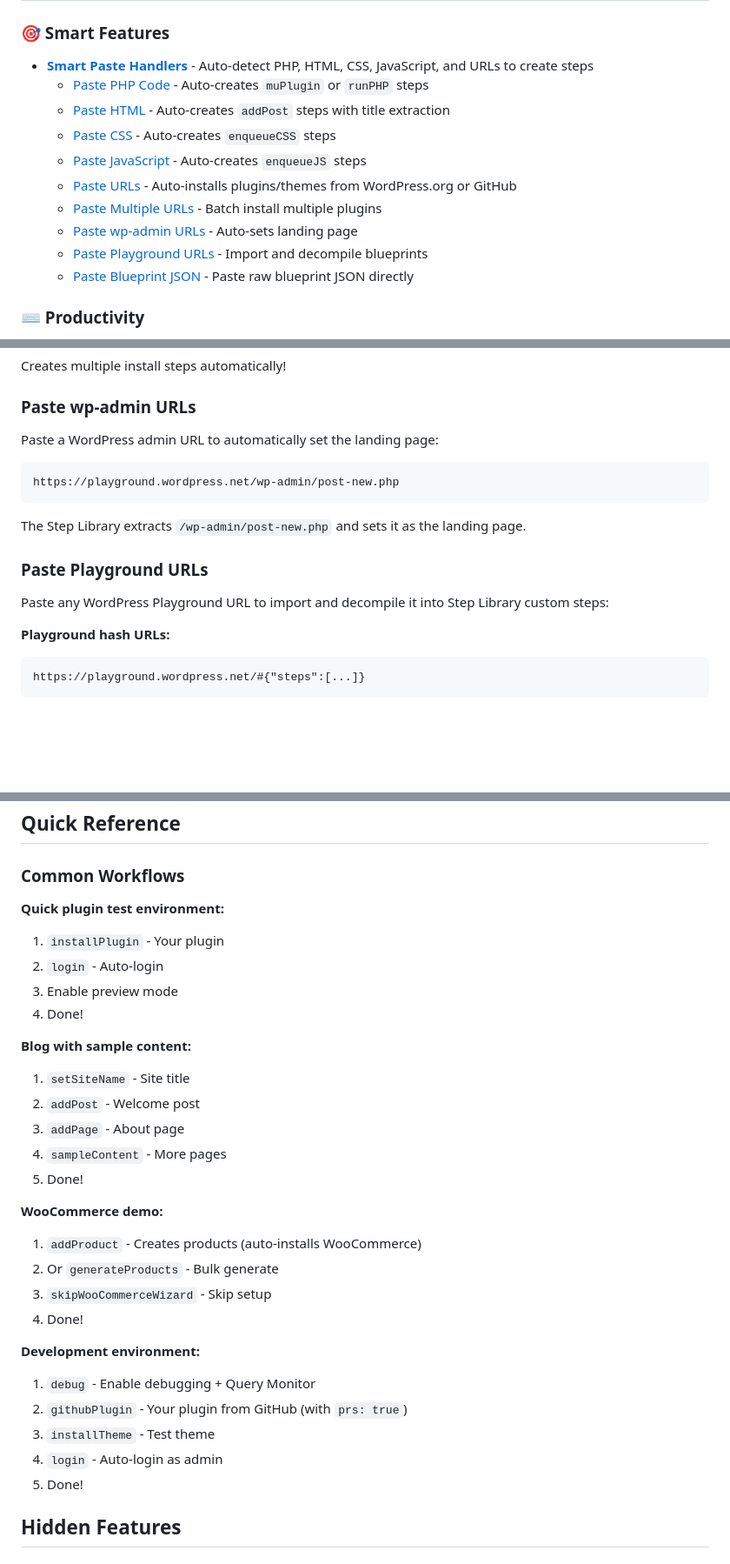
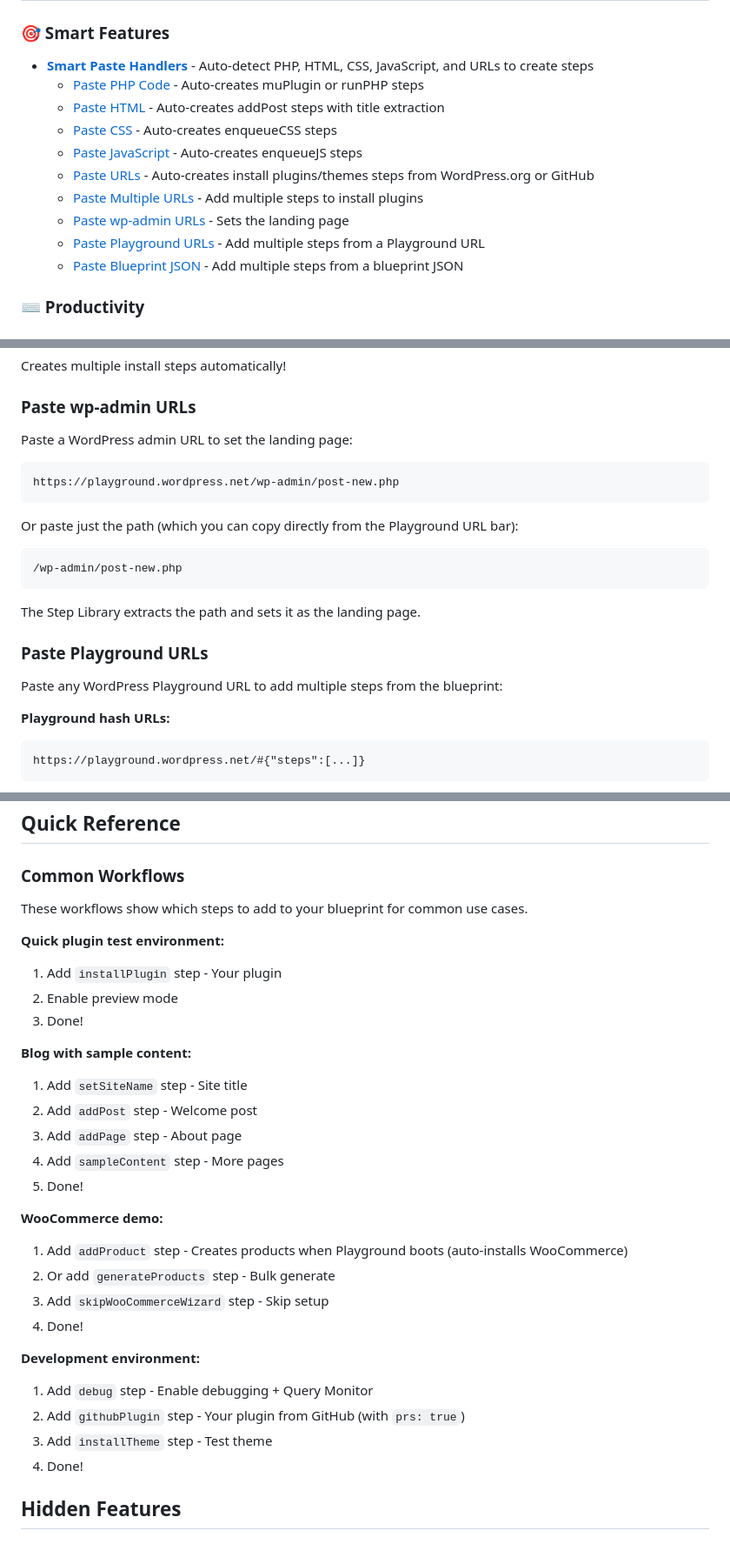
Before and after one commit to akirk/playground-step-library, a Markdown page: docs/tips.md, 3 parts joined by grey strips. Shown at 87% size. Rendered like a GitHub page; blank space fills up the shorter version.

````diff
--- a/docs/tips.md
+++ b/docs/tips.md
@@ -6,15 +6,15 @@ Power user tips for getting the most out of the WordPress Playground Step Librar
 
 ### 🎯 Smart Features
 - [**Smart Paste Handlers**](#smart-paste-handlers) - Auto-detect PHP, HTML, CSS, JavaScript, and URLs to create steps
-  - [Paste PHP Code](#paste-php-code) - Auto-creates `muPlugin` or `runPHP` steps
-  - [Paste HTML](#paste-html-content) - Auto-creates `addPost` steps with title extraction
-  - [Paste CSS](#paste-css) - Auto-creates `enqueueCSS` steps
-  - [Paste JavaScript](#paste-javascript) - Auto-creates `enqueueJS` steps
-  - [Paste URLs](#paste-urls) - Auto-installs plugins/themes from WordPress.org or GitHub
-  - [Paste Multiple URLs](#paste-multiple-urls) - Batch install multiple plugins
-  - [Paste wp-admin URLs](#paste-wp-admin-urls) - Auto-sets landing page
-  - [Paste Playground URLs](#paste-playground-urls) - Import and decompile blueprints
-  - [Paste Blueprint JSON](#paste-blueprint-json) - Paste raw blueprint JSON directly
+  - [Paste PHP Code](#paste-php-code) - Auto-creates muPlugin or runPHP steps
+  - [Paste HTML](#paste-html-content) - Auto-creates addPost steps with title extraction
+  - [Paste CSS](#paste-css) - Auto-creates enqueueCSS steps
+  - [Paste JavaScript](#paste-javascript) - Auto-creates enqueueJS steps
+  - [Paste URLs](#paste-urls) - Auto-creates install plugins/themes steps from WordPress.org or GitHub
+  - [Paste Multiple URLs](#paste-multiple-urls) - Add multiple steps to install plugins
+  - [Paste wp-admin URLs](#paste-wp-admin-urls) - Sets the landing page
+  - [Paste Playground URLs](#paste-playground-urls) - Add multiple steps from a Playground URL
+  - [Paste Blueprint JSON](#paste-blueprint-json) - Add multiple steps from a blueprint JSON
 
 ### ⌨️ Productivity
 - [**Keyboard Shortcuts**](#keyboard-shortcuts) - Speed up your workflow
@@ -153,17 +153,23 @@ Creates multiple install steps automatically!
 
 ### Paste wp-admin URLs
 
-Paste a WordPress admin URL to automatically set the landing page:
+Paste a WordPress admin URL to set the landing page:
 
 ```
 https://playground.wordpress.net/wp-admin/post-new.php
 ```
 
-The Step Library extracts `/wp-admin/post-new.php` and sets it as the landing page.
+Or paste just the path (which you can copy directly from the Playground URL bar):
+
+```
+/wp-admin/post-new.php
+```
+
+The Step Library extracts the path and sets it as the landing page.
 
 ### Paste Playground URLs
 
-Paste any WordPress Playground URL to import and decompile it into Step Library custom steps:
+Paste any WordPress Playground URL to add multiple steps from the blueprint:
 
 **Playground hash URLs:**
 ```
@@ -518,31 +524,31 @@ Make sure:
 
 ### Common Workflows
 
+These workflows show which steps to add to your blueprint for common use cases.
+
 **Quick plugin test environment:**
-1. `installPlugin` - Your plugin
-2. `login` - Auto-login
-3. Enable preview mode
-4. Done!
+1. Add `installPlugin` step - Your plugin
+2. Enable preview mode
+3. Done!
 
 **Blog with sample content:**
-1. `setSiteName` - Site title
-2. `addPost` - Welcome post
-3. `addPage` - About page
-4. `sampleContent` - More pages
+1. Add `setSiteName` step - Site title
+2. Add `addPost` step - Welcome post
+3. Add `addPage` step - About page
+4. Add `sampleContent` step - More pages
 5. Done!
 
 **WooCommerce demo:**
-1. `addProduct` - Creates products (auto-installs WooCommerce)
-2. Or `generateProducts` - Bulk generate
-3. `skipWooCommerceWizard` - Skip setup
+1. Add `addProduct` step - Creates products when Playground boots (auto-installs WooCommerce)
+2. Or add `generateProducts` step - Bulk generate
+3. Add `skipWooCommerceWizard` step - Skip setup
 4. Done!
 
 **Development environment:**
-1. `debug` - Enable debugging + Query Monitor
-2. `githubPlugin` - Your plugin from GitHub (with `prs: true`)
-3. `installTheme` - Test theme
-4. `login` - Auto-login as admin
-5. Done!
+1. Add `debug` step - Enable debugging + Query Monitor
+2. Add `githubPlugin` step - Your plugin from GitHub (with `prs: true`)
+3. Add `installTheme` step - Test theme
+4. Done!
 
 ## Hidden Features
 
````
Also changed, not shown: other parts of docs/tips.md (+5 -5 lines).
